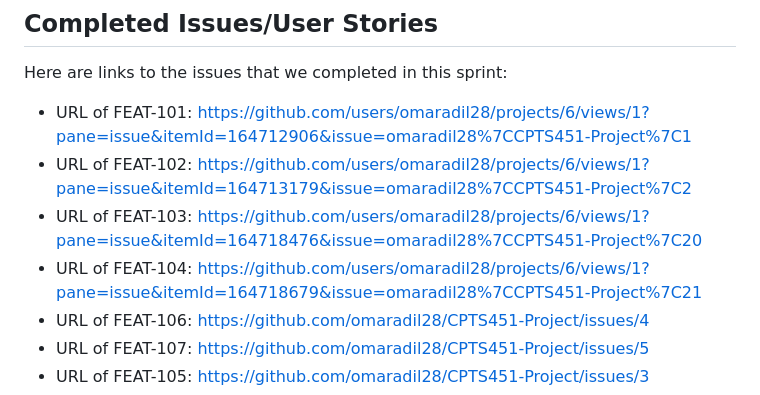
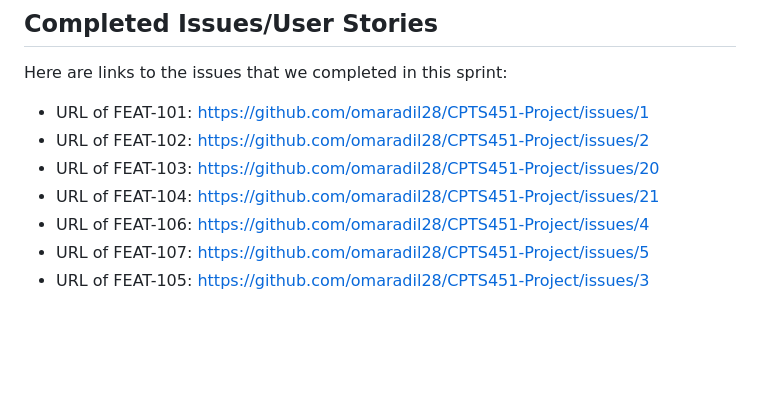
Before and after one commit to omaradil28/CPTS451-Project, a Markdown page: Sprints/Sprint1/Sprint_Report_1.md, the part around one of its changes. Drawn GitHub-style; blank space fills up the shorter version.

```diff
--- a/Sprints/Sprint1/Sprint_Report_1.md
+++ b/Sprints/Sprint1/Sprint_Report_1.md
@@ -50,10 +50,10 @@ If applicable, explain the work you did not finish in this sprint. For issues/us
 ## Completed Issues/User Stories
 Here are links to the issues that we completed in this sprint:
 
- * URL of FEAT-101: https://github.com/users/omaradil28/projects/6/views/1?pane=issue&itemId=164712906&issue=omaradil28%7CCPTS451-Project%7C1
- * URL of FEAT-102: https://github.com/users/omaradil28/projects/6/views/1?pane=issue&itemId=164713179&issue=omaradil28%7CCPTS451-Project%7C2
- * URL of FEAT-103: https://github.com/users/omaradil28/projects/6/views/1?pane=issue&itemId=164718476&issue=omaradil28%7CCPTS451-Project%7C20
- * URL of FEAT-104: https://github.com/users/omaradil28/projects/6/views/1?pane=issue&itemId=164718679&issue=omaradil28%7CCPTS451-Project%7C21
+ * URL of FEAT-101: https://github.com/omaradil28/CPTS451-Project/issues/1
+ * URL of FEAT-102: https://github.com/omaradil28/CPTS451-Project/issues/2
+ * URL of FEAT-103: https://github.com/omaradil28/CPTS451-Project/issues/20
+ * URL of FEAT-104: https://github.com/omaradil28/CPTS451-Project/issues/21
  * URL of FEAT-106: https://github.com/omaradil28/CPTS451-Project/issues/4
  * URL of FEAT-107: https://github.com/omaradil28/CPTS451-Project/issues/5
  * URL of FEAT-105: https://github.com/omaradil28/CPTS451-Project/issues/3
```
Also changed, not shown: other parts of Sprints/Sprint1/Sprint_Report_1.md (+1 -1 lines).
